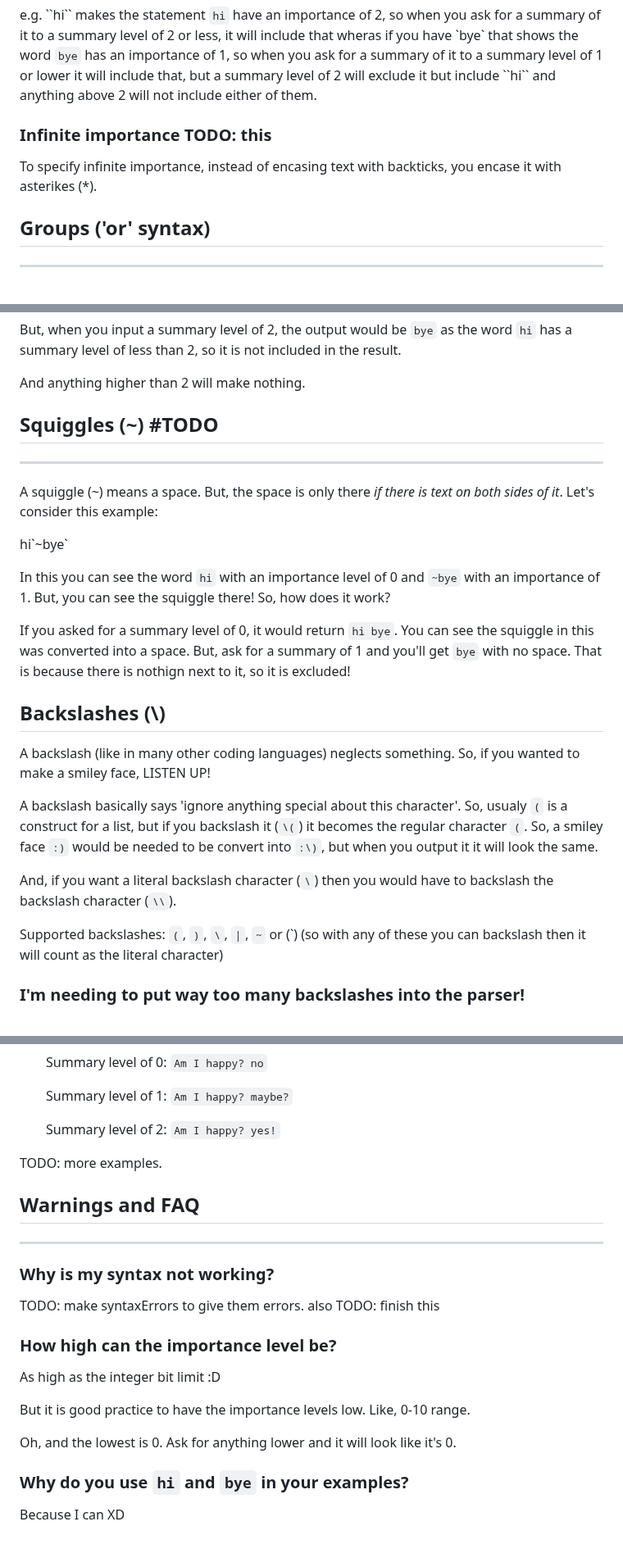
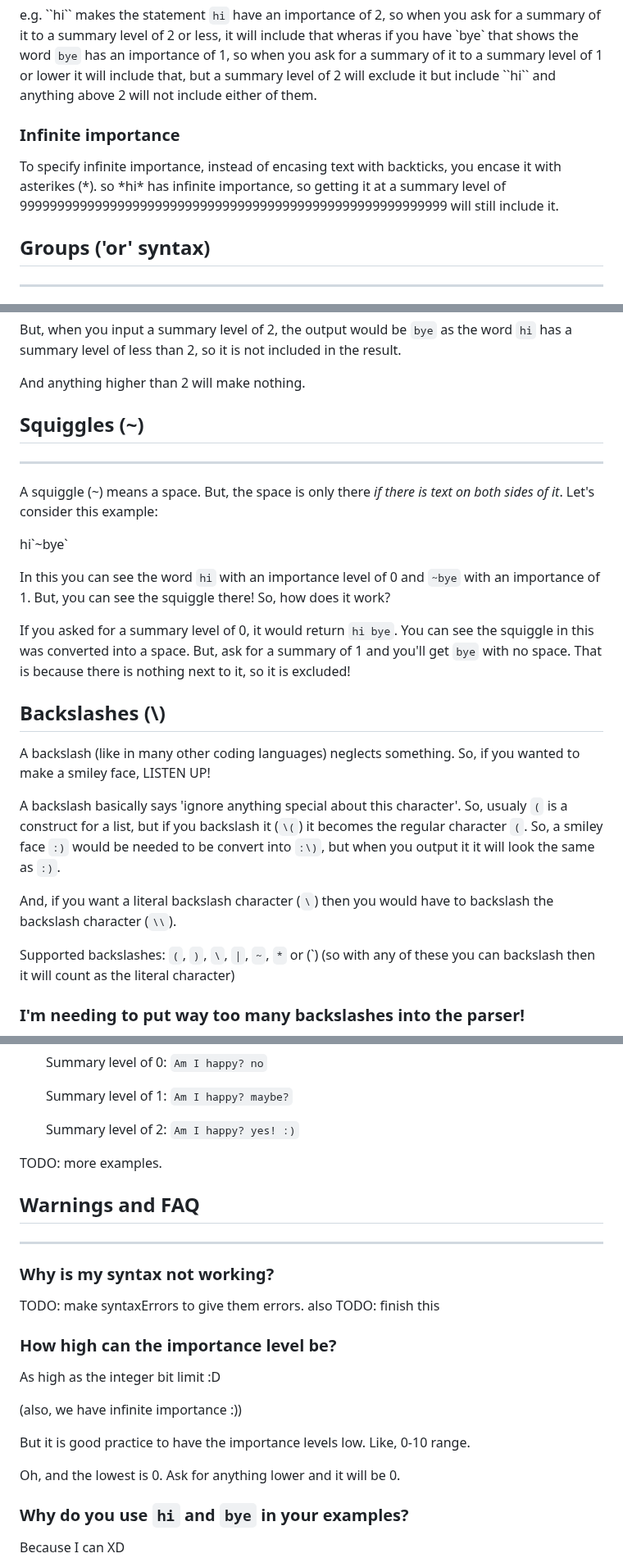
Before and after one commit to Tsunami014/Blaze-Sudio, a Markdown page: doc/summary syntax.md, 3 parts joined by grey strips. Shown at 82% size. Rendered like a GitHub page; blank space fills up the shorter version.

Commit message:
docs(small): 📝 Edited summary syntax.md
Just updated some things, removed some todos, fixed some typos - all in a day's work

```diff
--- a/doc/summary syntax.md
+++ b/doc/summary syntax.md
@@ -8,8 +8,9 @@ Encasing anything in backticks (\`) makes it more important.
 e.g.
 \`\`hi\`\` makes the statement `hi` have an importance of 2, so when you ask for a summary of it to a summary level of 2 or less, it will include that wheras if you have \`bye\` that shows the word `bye` has an importance of 1, so when you ask for a summary of it to a summary level of 1 or lower it will include that, but a summary level of 2 will exclude it but include \`\`hi\`\` and anything above 2 will not include either of them.
 
-### Infinite importance TODO: this
+### Infinite importance
 To specify infinite importance, instead of encasing text with backticks, you encase it with asterikes (\*).
+so \*hi\* has infinite importance, so getting it at a summary level of 999999999999999999999999999999999999999999999999999999999 will still include it.
 
 ## Groups ('or' syntax)
 ------
@@ -50,7 +51,7 @@ But, when you input a summary level of 2, the output would be `bye` as the word
 
 And anything higher than 2 will make nothing.
 
-## Squiggles (~) #TODO
+## Squiggles (~)
 ------
 A squiggle (~) means a space. But, the space is only there *if there is text on both sides of it*. Let's consider this example:
 
@@ -58,16 +59,16 @@ hi\`~bye\`
 
 In this you can see the word `hi` with an importance level of 0 and `~bye` with an importance of 1. But, you can see the squiggle there! So, how does it work?
 
-If you asked for a summary level of 0, it would return `hi bye`. You can see the squiggle in this was converted into a space. But, ask for a summary of 1 and you'll get `bye` with no space. That is because there is nothign next to it, so it is excluded!
+If you asked for a summary level of 0, it would return `hi bye`. You can see the squiggle in this was converted into a space. But, ask for a summary of 1 and you'll get `bye` with no space. That is because there is nothing next to it, so it is excluded!
 
 ## Backslashes (\\)
 A backslash (like in many other coding languages) neglects something. So, if you wanted to make a smiley face, LISTEN UP!
 
-A backslash basically says 'ignore anything special about this character'. So, usualy `(` is a construct for a list, but if you backslash it (`\(`) it becomes the regular character `(`. So, a smiley face `:)` would be needed to be convert into `:\)`, but when you output it it will look the same.
+A backslash basically says 'ignore anything special about this character'. So, usualy `(` is a construct for a list, but if you backslash it (`\(`) it becomes the regular character `(`. So, a smiley face `:)` would be needed to be convert into `:\)`, but when you output it it will look the same as `:)`.
 
 And, if you want a literal backslash character (`\`) then you would have to backslash the backslash character (`\\`).
 
-Supported backslashes: `(`, `)`, `\`, `|`, `~` or (\`) (so with any of these you can backslash then it will count as the literal character)
+Supported backslashes: `(`, `)`, `\`, `|`, `~`, `*` or (\`) (so with any of these you can backslash then it will count as the literal character)
 
 ### I'm needing to put way too many backslashes into the parser!
 Maybe you have something like `hi :\) \\` and you want to put it into Python. You would have to put it as `'hi :\\) \\\\'` in python because otherwise python'll stuff up, but to make it easier on yourself python has a special trick: `r'hi :\) \\'`. The 'r' in front tells Python the whole string is raw text, not to be confused with any backslash sequences.
@@ -86,7 +87,7 @@ Maybe you have something like `hi :\) \\` and you want to put it into Python. Yo
 
     Summary level of 1: `Am I happy? maybe?`
 
-    Summary level of 2: `Am I happy? yes!`
+    Summary level of 2: `Am I happy? yes! :)`
 
 TODO: more examples.
 
@@ -100,9 +101,11 @@ also TODO: finish this
 ### How high can the importance level be?
 As high as the integer bit limit :D
 
+(also, we have infinite importance :))
+
 But it is good practice to have the importance levels low. Like, 0-10 range.
 
-Oh, and the lowest is 0. Ask for anything lower and it will look like it's 0.
+Oh, and the lowest is 0. Ask for anything lower and it will be 0.
 
 ### Why do you use `hi` and `bye` in your examples?
 Because I can XD
```
